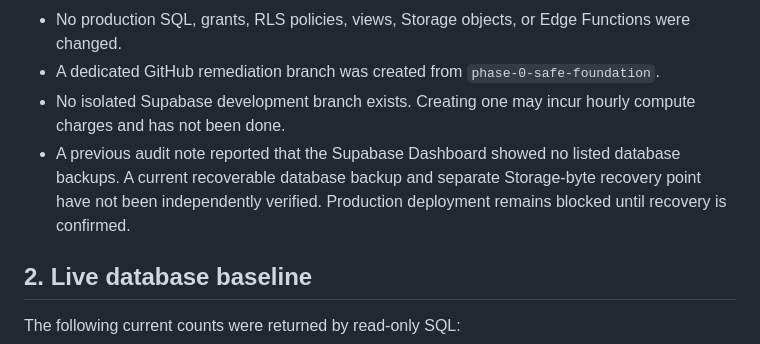
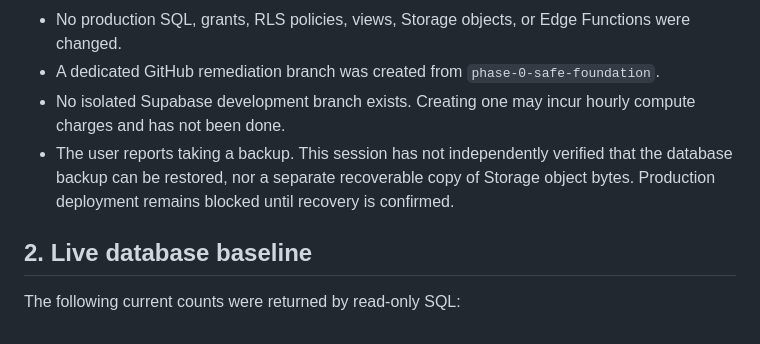
Before and after one commit to pnehra412-wq/mercury-pcms, a Markdown page: docs/LIVE_SECURITY_AUDIT_2026-10-19.md, the part around the change. Rendered like a GitHub page.

Commit message:
docs: clarify backup verification status

```diff
--- a/docs/LIVE_SECURITY_AUDIT_2026-10-19.md
+++ b/docs/LIVE_SECURITY_AUDIT_2026-10-19.md
@@ -15,7 +15,7 @@ Scope: read-only production inspection; no production changes made.
 - No production SQL, grants, RLS policies, views, Storage objects, or Edge Functions were changed.
 - A dedicated GitHub remediation branch was created from `phase-0-safe-foundation`.
 - No isolated Supabase development branch exists. Creating one may incur hourly compute charges and has not been done.
-- A previous audit note reported that the Supabase Dashboard showed no listed database backups. A current recoverable database backup and separate Storage-byte recovery point have not been independently verified. Production deployment remains blocked until recovery is confirmed.
+- The user reports taking a backup. This session has not independently verified that the database backup can be restored, nor a separate recoverable copy of Storage object bytes. Production deployment remains blocked until recovery is confirmed.
 
 ## 2. Live database baseline
 
```
